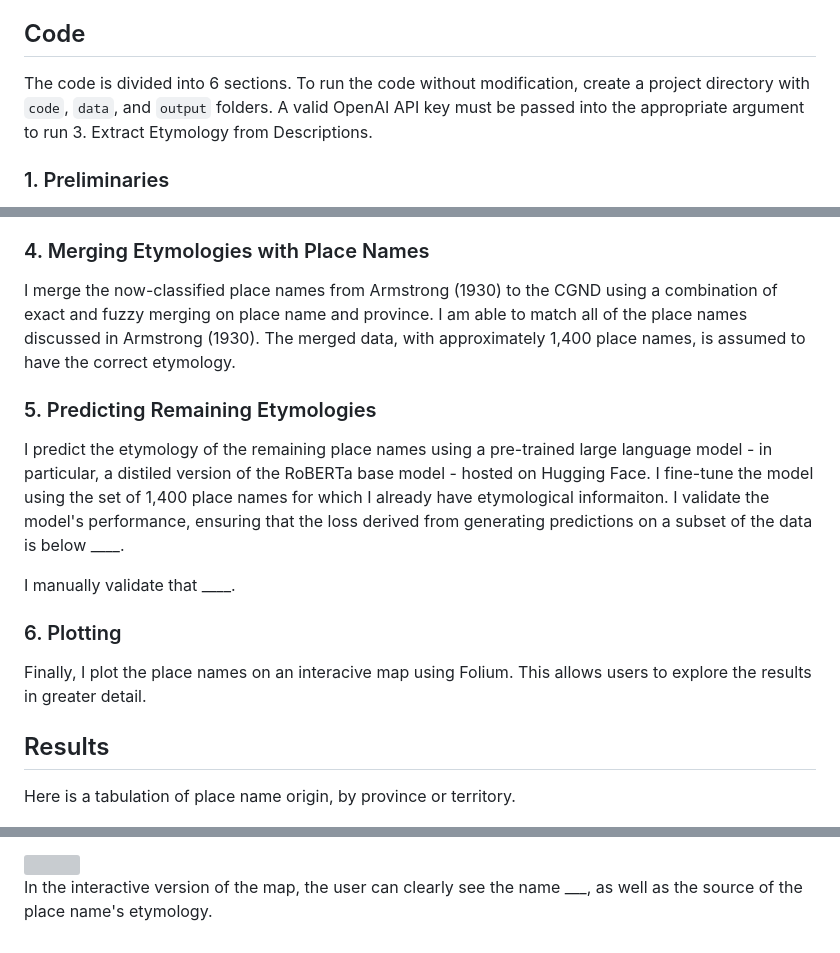
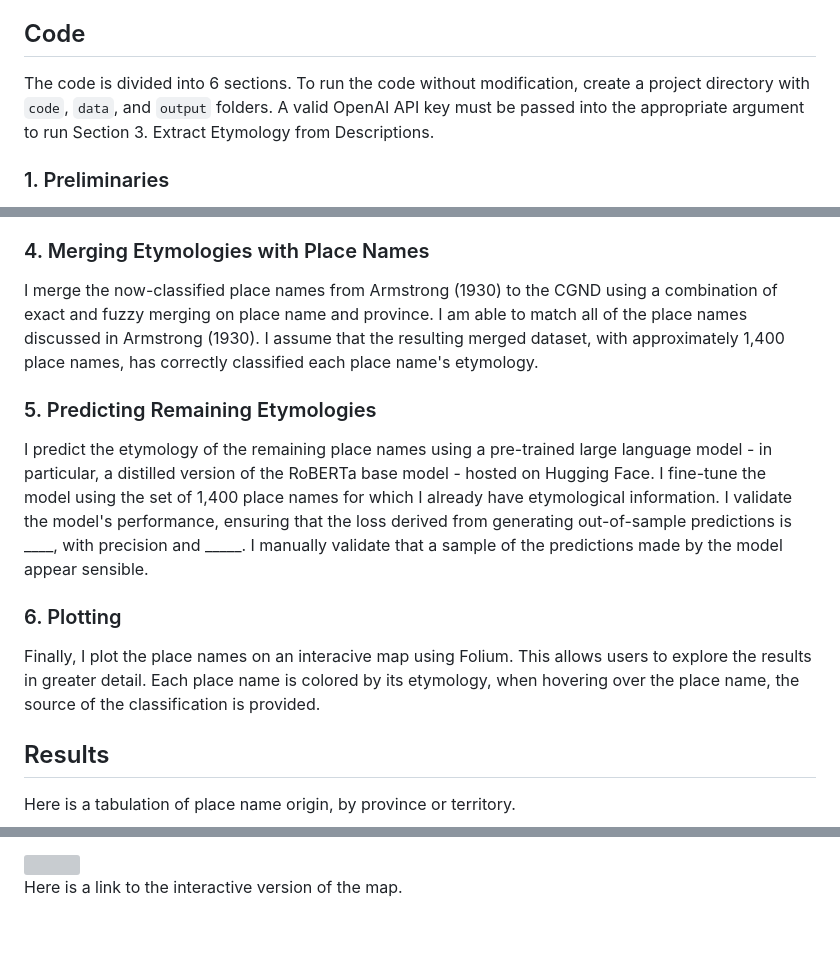
Before and after one commit to robertialenti/Canadian-Place-Name-Etymology, a Markdown page: README.md, 3 parts joined by grey strips. Drawn GitHub-style; grey boxes are pictures that could not be loaded.

```diff
--- a/README.md
+++ b/README.md
@@ -5,7 +5,7 @@ This project visualizes the etymology of Canadian place names. I identify the or
 I downloaded the entirety of the Canadian Geographical Names Database (CGND), which includes the name, description, and geolocation for more than 360,000 places in Canada. For indigenous place names, the CGND also provides the language of origin, which allows me to easily identify places with indigenous origins. More details can be found [here](https://natural-resources.canada.ca/earth-sciences/geography/geographical-names-board-canada/about-canadian-geographical-names-database/9180).
 
 ## Code
-The code is divided into 6 sections. To run the code without modification, create a project directory with `code`, `data`, and `output` folders. A valid OpenAI API key must be passed into the appropriate argument to run 3. Extract Etymology from Descriptions.
+The code is divided into 6 sections. To run the code without modification, create a project directory with `code`, `data`, and `output` folders. A valid OpenAI API key must be passed into the appropriate argument to run Section 3. Extract Etymology from Descriptions.
 
 ### 1. Preliminaries
 I begin by importing the libraries I need for manipulating data, parsing HTML, using large language models for classification, and mapping results.
@@ -21,15 +21,13 @@ _Montreal: the largest and in many respects the most important city in Canada, s
 Using OpenAI's API, I use the GPT-4 large language model to read each place name's description and subsequently classify its origin as either: Indigenous, English, Scottish, Welsh, Irish, French, Other European, Other, or Unknown. With manual validation, I ensure that the model is able to correctly classify the majority of place names in Armstorng (1930). Montreal, whose description is shown above, is correctly classified as having an indigenous origin.
 
 ### 4. Merging Etymologies with Place Names
-I merge the now-classified place names from Armstrong (1930) to the CGND using a combination of exact and fuzzy merging on place name and province. I am able to match all of the place names discussed in Armstrong (1930). The merged data, with approximately 1,400 place names, is assumed to have the correct etymology.
+I merge the now-classified place names from Armstrong (1930) to the CGND using a combination of exact and fuzzy merging on place name and province. I am able to match all of the place names discussed in Armstrong (1930). I assume that the resulting merged dataset, with approximately 1,400 place names, has correctly classified each place name's etymology.
 
 ### 5. Predicting Remaining Etymologies
-I predict the etymology of the remaining place names using a pre-trained large language model - in particular, a distiled version of the RoBERTa base model - hosted on Hugging Face. I fine-tune the model using the set of 1,400 place names for which I already have etymological informaiton. I validate the model's performance, ensuring that the loss derived from generating predictions on a subset of the data is below ____.
-
-I manually validate that ____.
+I predict the etymology of the remaining place names using a pre-trained large language model - in particular, a distilled version of the RoBERTa base model - hosted on Hugging Face. I fine-tune the model using the set of 1,400 place names for which I already have etymological information. I validate the model's performance, ensuring that the loss derived from generating out-of-sample predictions is ____, with precision and _____. I manually validate that a sample of the predictions made by the model appear sensible.
 
 ### 6. Plotting
-Finally, I plot the place names on an interacive map using Folium. This allows users to explore the results in greater detail.
+Finally, I plot the place names on an interacive map using Folium. This allows users to explore the results in greater detail. Each place name is colored by its etymology, when hovering over the place name, the source of the classification is provided.
 
 ## Results
 Here is a tabulation of place name origin, by province or territory.
@@ -55,4 +53,4 @@ Here is a static version of the map. As expected, I find that place names locate
 
 <img src="https://github.com/robertialenti/Canadian-Place-Name-Etymology/raw/main/output/etymology_map.png">
 
-In the interactive version of the map, the user can clearly see the name ___, as well as the source of the place name's etymology.
+Here is a link to the interactive version of the map.
```
